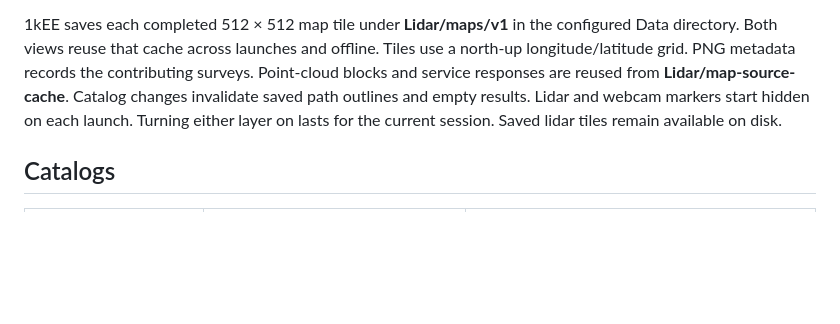
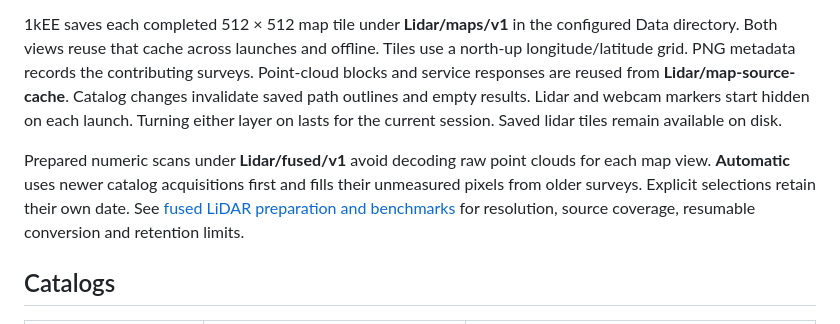
Before and after one commit to MLTQ/1kEE, a Markdown page: docs/lidar-discovery.md, the part around the change. Drawn GitHub-style; blank space fills up the shorter version.

Commit message:
Benchmark and prepare latest-acquisition fused lidar rasters

```diff
--- a/docs/lidar-discovery.md
+++ b/docs/lidar-discovery.md
@@ -9,6 +9,12 @@ Choose **At map center** in the same picker to switch between overlapping survey
 To find a survey elsewhere, open **Layers → Public Data → Lidar surveys**. Search by part of a name or ID, such as **NOAAID:38**, and select the result. This enables the layer and opens a close Local view. **Clear selection** returns to boundaries only. For NASA surveys, the app uses the granule’s data URL.
 
 1kEE saves each completed 512 × 512 map tile under **Lidar/maps/v1** in the configured Data directory. Both views reuse that cache across launches and offline. Tiles use a north-up longitude/latitude grid. PNG metadata records the contributing surveys. Point-cloud blocks and service responses are reused from **Lidar/map-source-cache**. Catalog changes invalidate saved path outlines and empty results. Lidar and webcam markers start hidden on each launch. Turning either layer on lasts for the current session. Saved lidar tiles remain available on disk.
+
+Prepared numeric scans under **Lidar/fused/v1** avoid decoding raw point clouds
+for each map view. **Automatic** uses newer catalog acquisitions first and fills
+their unmeasured pixels from older surveys. Explicit selections retain their own
+date. See [fused LiDAR preparation and benchmarks](lidar-fusion.md) for resolution,
+source coverage, resumable conversion and retention limits.
 
 ## Catalogs
 
```
Also changed, not shown: docs/lidar-fusion.md (added, +132 -0 lines), docs/benchmarks/lidar-fusion-views/ozarks-2024-current.png (added), docs/benchmarks/lidar-fusion-views/ozarks-2024-fused.png (added), docs/benchmarks/lidar-fusion-views/richmond-2025-current.png (added), docs/benchmarks/lidar-fusion-views/richmond-2025-fused.png (added), docs/benchmarks/lidar-fusion-views/swiss-2026-current.png (added), docs/benchmarks/lidar-fusion-views/swiss-2026-fused.png (added), 8 other files.
